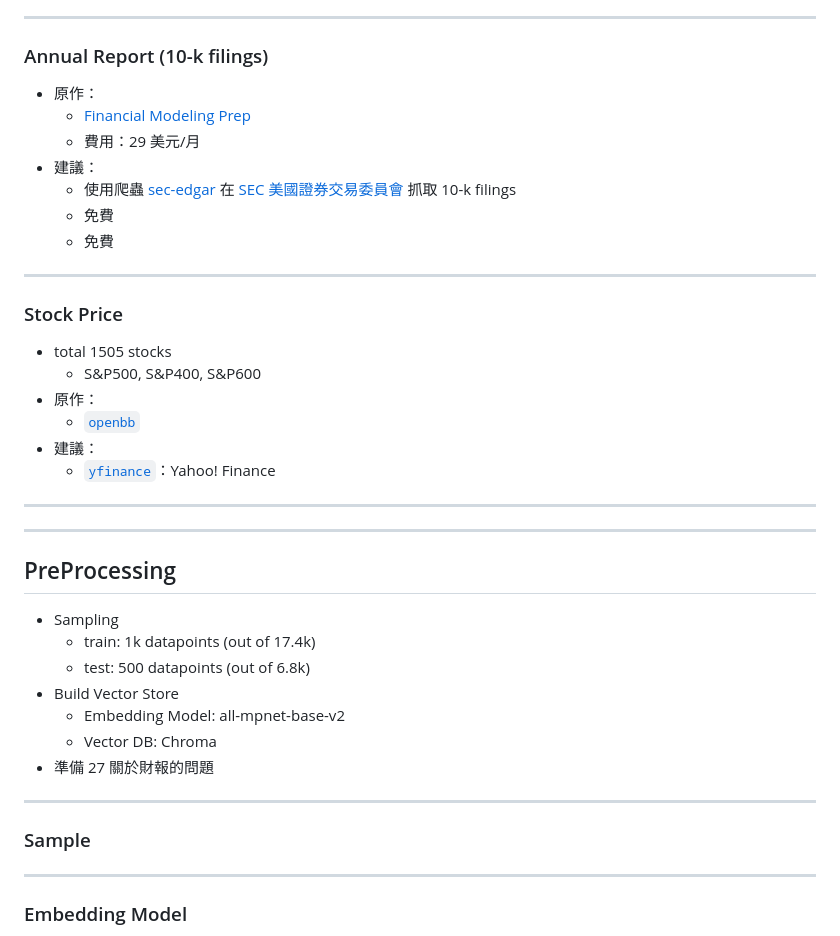
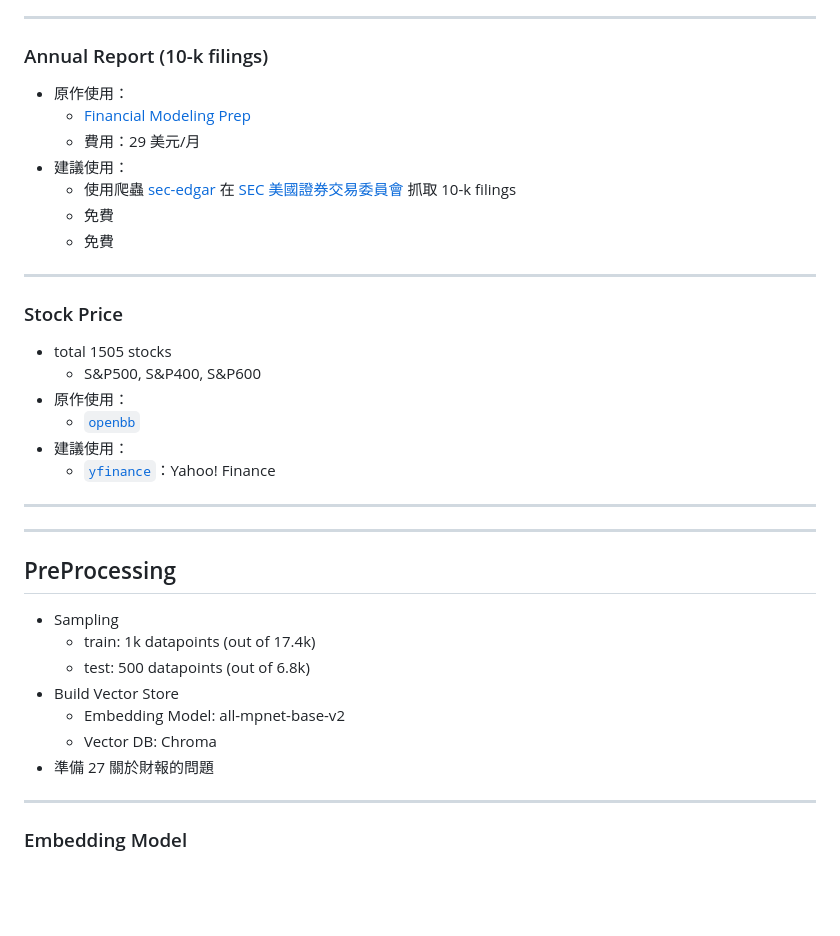
Before and after one commit to KuiMing/gpt-invention, a Markdown page: slides.md, the part around one of its changes. GitHub-like rendering; blank space fills up the shorter version.

```diff
--- a/slides.md
+++ b/slides.md
@@ -100,10 +100,10 @@
 
 ### Annual Report (10-k filings)
 
-- 原作：
+- 原作使用：
     - [Financial Modeling Prep](https://site.financialmodelingprep.com/developer/docs/#Annual-Reports-on-Form-10-K)
     - 費用：29 美元/月
-- 建議：
+- 建議使用：
     - 使用爬蟲 [sec-edgar](https://github.com/sec-edgar/sec-edgar) 在 [SEC 美國證券交易委員會](https://www.sec.gov/edgar/searchedgar/companysearch) 抓取 10-k filings
     - 免費
     - 免費
@@ -113,9 +113,9 @@
 ### Stock Price
 - total 1505 stocks
     - S&P500, S&P400, S&P600
-- 原作：
+- 原作使用：
     - [`openbb`](https://openbb.co/)
-- 建議：
+- 建議使用：
     - [`yfinance`](https://finance.yahoo.com/)：Yahoo! Finance
 
 ----
@@ -134,12 +134,6 @@
     - Embedding Model: all-mpnet-base-v2
     - Vector DB: Chroma
 - 準備 27 關於財報的問題
-
-----
-
-### Sample
-
-
 
 
 
```
Also changed, not shown: other parts of slides.md (+18 -42 lines).
